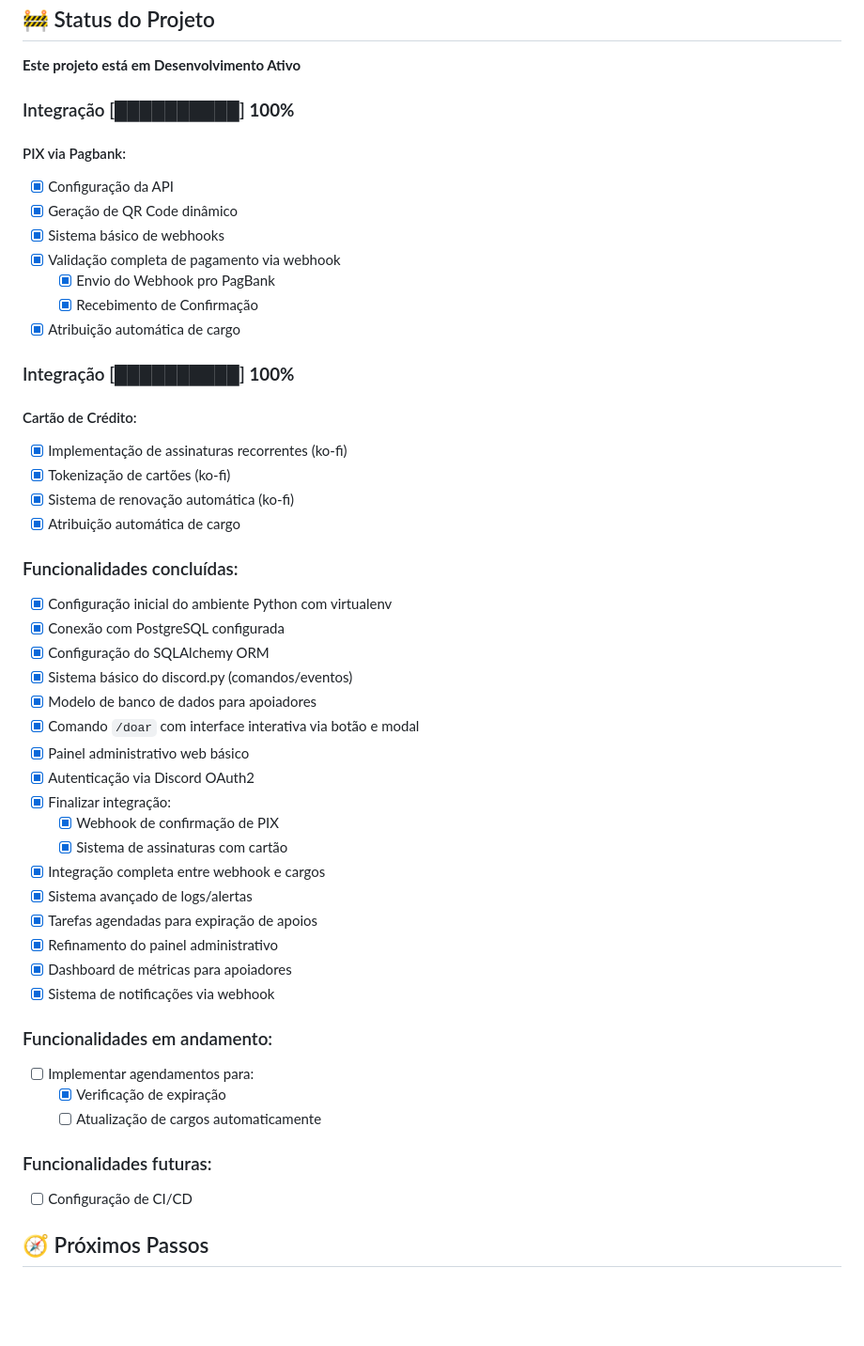
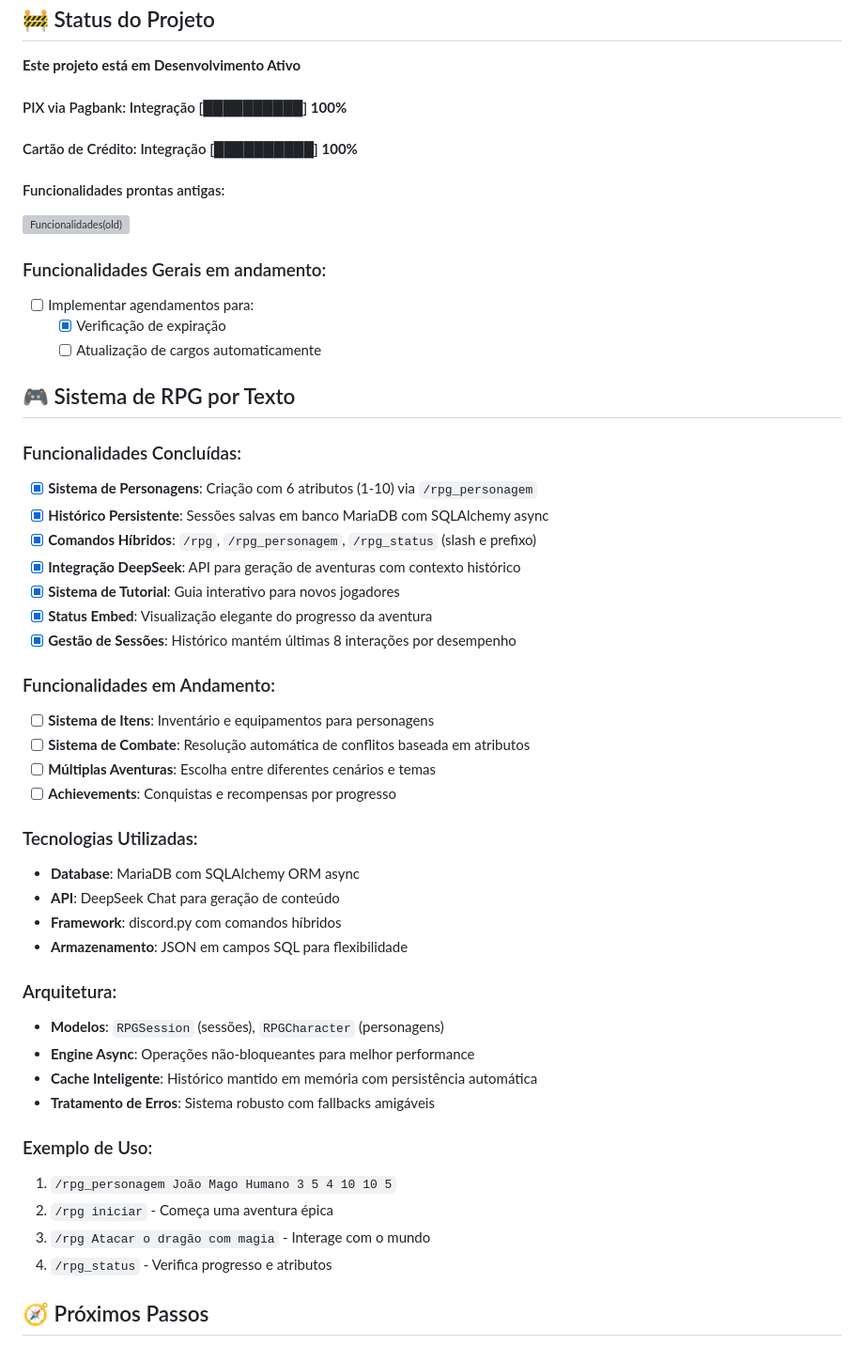
Before and after one commit to AnthonyLuciano/HugMe-DiscordBot, a Markdown page: README.md, the part around the change. Shown: that part at 94% size. Rendered like a GitHub page; blank space fills up the shorter version; grey boxes are pictures that could not be loaded.

```diff
--- a/README.md
+++ b/README.md
@@ -13,49 +13,53 @@ O HugMe é uma aplicação backend escrita em **Python**, que oferece:
 ## 🚧 Status do Projeto
 **Este projeto está em Desenvolvimento Ativo**
 
-### Integração [██████████] **100%**
-#### PIX via Pagbank:
-- [x] Configuração da API
-- [x] Geração de QR Code dinâmico
-- [x] Sistema básico de webhooks
-- [x] Validação completa de pagamento via webhook
-  - [x] Envio do Webhook pro PagBank
-  - [x] Recebimento de Confirmação
-- [x] Atribuição automática de cargo
-### Integração [██████████] **100%**
-#### Cartão de Crédito:
-- [x] Implementação de assinaturas recorrentes (ko-fi)
-- [x] Tokenização de cartões (ko-fi)
-- [x] Sistema de renovação automática (ko-fi)
-- [x] Atribuição automática de cargo
+#### PIX via Pagbank: Integração [██████████] **100%**
 
-### Funcionalidades concluídas:
-- [x] Configuração inicial do ambiente Python com virtualenv
-- [x] Conexão com PostgreSQL configurada
-- [x] Configuração do SQLAlchemy ORM
-- [x] Sistema básico do discord.py (comandos/eventos)
-- [x] Modelo de banco de dados para apoiadores
-- [x] Comando `/doar` com interface interativa via botão e modal
-- [x] Painel administrativo web básico
-- [x] Autenticação via Discord OAuth2
-- [x] Finalizar integração:
-  - [x] Webhook de confirmação de PIX
-  - [x] Sistema de assinaturas com cartão
-- [x] Integração completa entre webhook e cargos
-- [x] Sistema avançado de logs/alertas
-- [x] Tarefas agendadas para expiração de apoios
-- [x] Refinamento do painel administrativo
-- [x] Dashboard de métricas para apoiadores
-- [x] Sistema de notificações via webhook
+#### Cartão de Crédito: Integração [██████████] **100%**
 
-### Funcionalidades em andamento:
+#### Funcionalidades prontas antigas:
+![Funcionalidades(old)](https://github.com/AnthonyLuciano/HugMe-DiscordBot/blob/test/oldREADME.md)
+
+### Funcionalidades Gerais em andamento:
 
 - [ ] Implementar agendamentos para:
   - [x] Verificação de expiração
   - [ ] Atualização de cargos automaticamente
 
-### Funcionalidades futuras:
-- [ ] Configuração de CI/CD
+## 🎮 Sistema de RPG por Texto
+
+### Funcionalidades Concluídas:
+- [x] **Sistema de Personagens**: Criação com 6 atributos (1-10) via `/rpg_personagem`
+- [x] **Histórico Persistente**: Sessões salvas em banco MariaDB com SQLAlchemy async
+- [x] **Comandos Híbridos**: `/rpg`, `/rpg_personagem`, `/rpg_status` (slash e prefixo)
+- [x] **Integração DeepSeek**: API para geração de aventuras com contexto histórico
+- [x] **Sistema de Tutorial**: Guia interativo para novos jogadores
+- [x] **Status Embed**: Visualização elegante do progresso da aventura
+- [x] **Gestão de Sessões**: Histórico mantém últimas 8 interações por desempenho
+
+### Funcionalidades em Andamento:
+- [ ] **Sistema de Itens**: Inventário e equipamentos para personagens
+- [ ] **Sistema de Combate**: Resolução automática de conflitos baseada em atributos
+- [ ] **Múltiplas Aventuras**: Escolha entre diferentes cenários e temas
+- [ ] **Achievements**: Conquistas e recompensas por progresso
+
+### Tecnologias Utilizadas:
+- **Database**: MariaDB com SQLAlchemy ORM async
+- **API**: DeepSeek Chat para geração de conteúdo
+- **Framework**: discord.py com comandos híbridos
+- **Armazenamento**: JSON em campos SQL para flexibilidade
+
+### Arquitetura:
+- **Modelos**: `RPGSession` (sessões), `RPGCharacter` (personagens)
+- **Engine Async**: Operações não-bloqueantes para melhor performance
+- **Cache Inteligente**: Histórico mantido em memória com persistência automática
+- **Tratamento de Erros**: Sistema robusto com fallbacks amigáveis
+
+### Exemplo de Uso:
+1. `/rpg_personagem João Mago Humano 3 5 4 10 10 5`
+2. `/rpg iniciar` - Começa uma aventura épica
+3. `/rpg Atacar o dragão com magia` - Interage com o mundo
+4. `/rpg_status` - Verifica progresso e atributos
 
 ## 🧭 Próximos Passos
 
```
